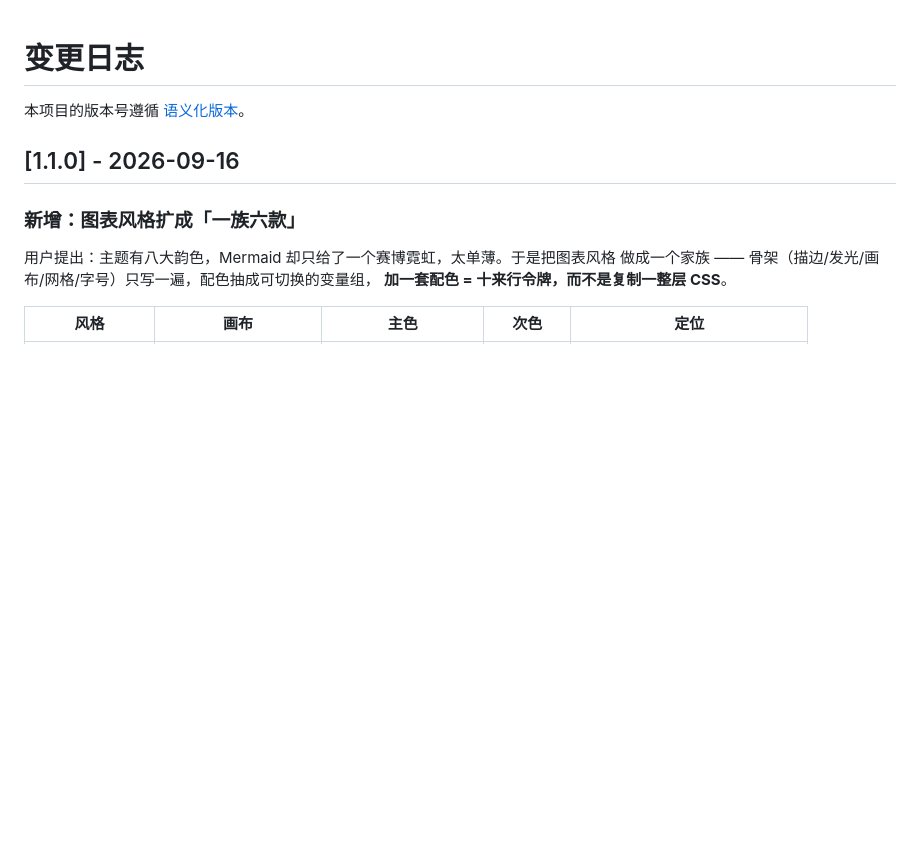
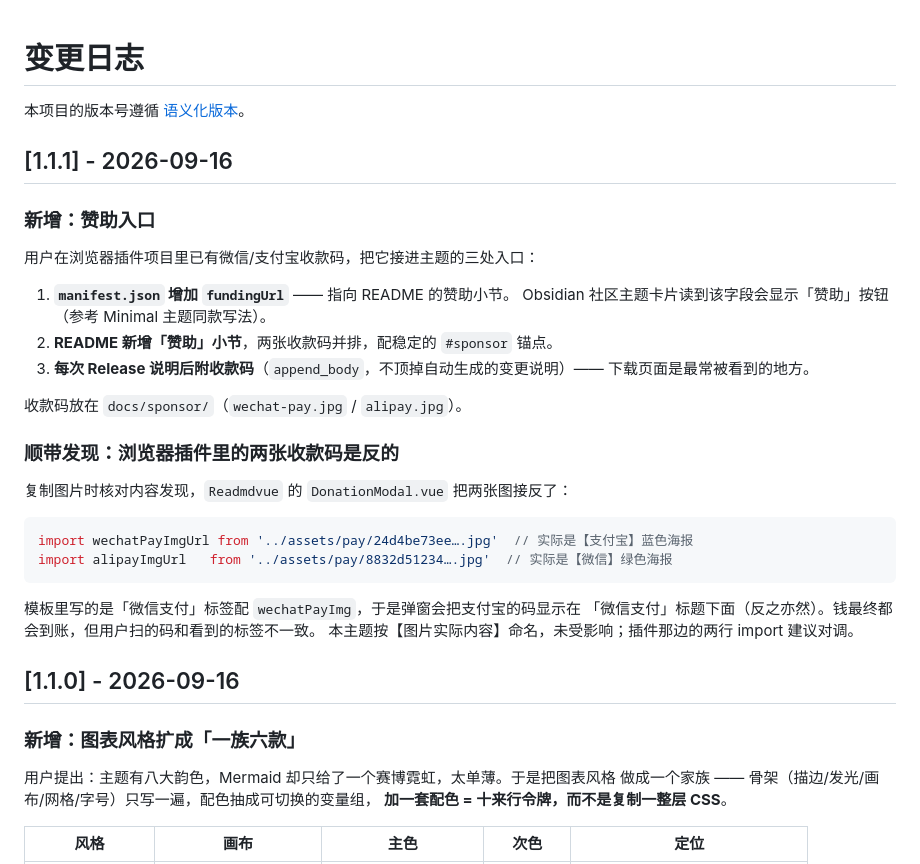
Before and after one commit to YaYII/obsidian-moyun-theme, a Markdown page: CHANGELOG.md, the part around the change. GitHub-like rendering; blank space fills up the shorter version.

````diff
--- a/CHANGELOG.md
+++ b/CHANGELOG.md
@@ -2,6 +2,32 @@
 
 本项目的版本号遵循 [语义化版本](https://semver.org/lang/zh-CN/)。
 
+## [1.1.1] - 2026-09-16
+
+### 新增：赞助入口
+
+用户在浏览器插件项目里已有微信/支付宝收款码，把它接进主题的三处入口：
+
+1. **`manifest.json` 增加 `fundingUrl`** —— 指向 README 的赞助小节。
+   Obsidian 社区主题卡片读到该字段会显示「赞助」按钮（参考 Minimal 主题同款写法）。
+2. **README 新增「赞助」小节**，两张收款码并排，配稳定的 `#sponsor` 锚点。
+3. **每次 Release 说明后附收款码**（`append_body`，不顶掉自动生成的变更说明）——
+   下载页面是最常被看到的地方。
+
+收款码放在 `docs/sponsor/`（`wechat-pay.jpg` / `alipay.jpg`）。
+
+### 顺带发现：浏览器插件里的两张收款码是反的
+
+复制图片时核对内容发现，`Readmdvue` 的 `DonationModal.vue` 把两张图接反了：
+
+```ts
+import wechatPayImgUrl from '../assets/pay/24d4be73ee….jpg'  // 实际是【支付宝】蓝色海报
+import alipayImgUrl   from '../assets/pay/8832d51234….jpg'  // 实际是【微信】绿色海报
+```
+
+模板里写的是「微信支付」标签配 `wechatPayImg`，于是弹窗会把支付宝的码显示在
+「微信支付」标题下面（反之亦然）。钱最终都会到账，但用户扫的码和看到的标签不一致。
+本主题按【图片实际内容】命名，未受影响；插件那边的两行 import 建议对调。
 ## [1.1.0] - 2026-09-16
 
 ### 新增：图表风格扩成「一族六款」
````
Also changed, not shown: README.md (+27 -0 lines), docs/sponsor/alipay.jpg (added), docs/sponsor/wechat-pay.jpg (added), 6 other files.
